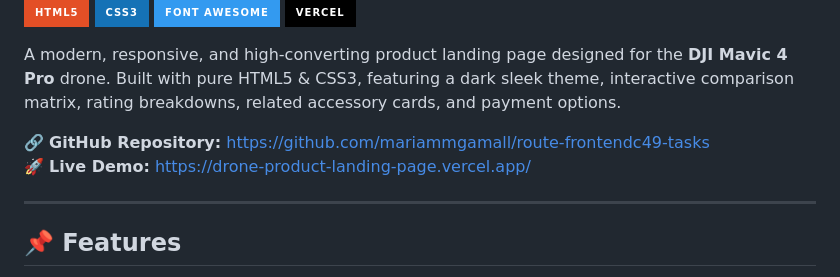
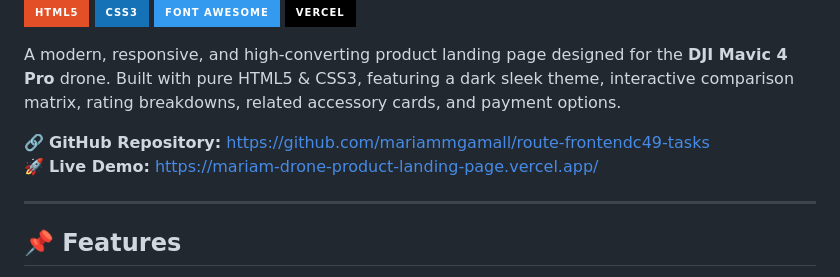
Before and after one commit to mariammgamall/route-frontendc49-tasks, a Markdown page: Task 3-drone-product-landing-page/README.md, the part around the change. GitHub-like rendering; badges without logos.

Commit message:
Change live demo link for drone landing page
Updated the live demo link in the README.

```diff
--- a/Task 3-drone-product-landing-page/README.md
+++ b/Task 3-drone-product-landing-page/README.md
@@ -8,7 +8,7 @@
 A modern, responsive, and high-converting product landing page designed for the **DJI Mavic 4 Pro** drone. Built with pure HTML5 & CSS3, featuring a dark sleek theme, interactive comparison matrix, rating breakdowns, related accessory cards, and payment options.
 
 🔗 **GitHub Repository:** [https://github.com/mariammgamall/route-frontendc49-tasks](https://github.com/mariammgamall/route-frontendc49-tasks)
-🚀 **Live Demo:** [https://drone-product-landing-page.vercel.app/](https://drone-product-landing-page.vercel.app/)
+🚀 **Live Demo:** [https://mariam-drone-product-landing-page.vercel.app/](https://mariam-drone-product-landing-page.vercel.app/)
 
 ---
 
```
